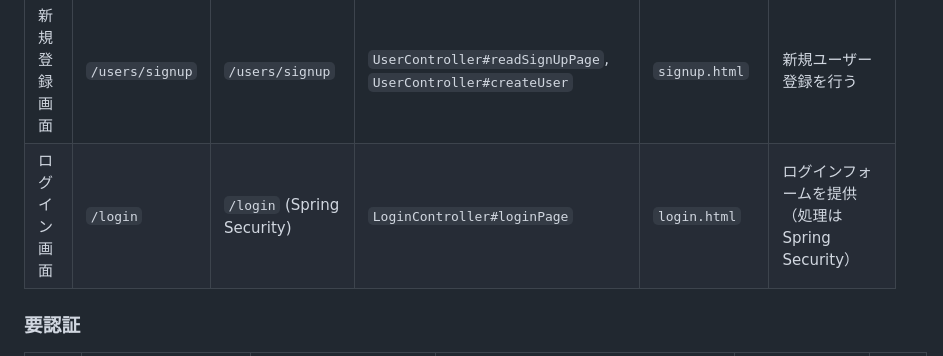
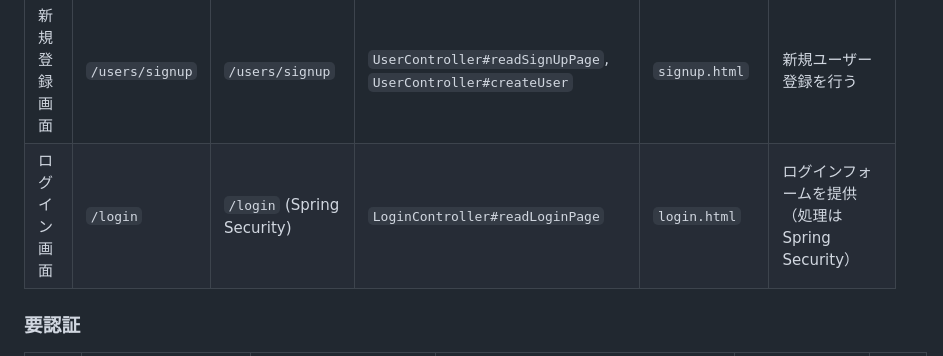
Before and after one commit to bata515/totonoi-compass, a Markdown page: README.md, the part around the change. Drawn GitHub-style.

```diff
--- a/README.md
+++ b/README.md
@@ -71,7 +71,7 @@ Thymeleafをビューとして使用するクラシカルなWebアプリケー
 | 画面名     | URL (GET) | URL (POST)                 | Controllerメソッド（例）                               | Thymeleafテンプレート | 概要                                     |
 | ---------- | --------- | -------------------------- | ------------------------------------------------------ | ------------------- | ---------------------------------------- |
 | 新規登録画面 | `/users/signup` | `/users/signup`                  | `UserController#readSignUpPage`, `UserController#createUser`     | `signup.html`       | 新規ユーザー登録を行う                     |
-| ログイン画面 | `/login`  | `/login` (Spring Security) | `LoginController#loginPage`                                 | `login.html`        | ログインフォームを提供（処理はSpring Security） |
+| ログイン画面 | `/login`  | `/login` (Spring Security) | `LoginController#readLoginPage`                                 | `login.html`        | ログインフォームを提供（処理はSpring Security） |
 
 ### 要認証
 | 画面名         | URL (GET)                      | URL (POST)                         | Controllerメソッド（例）                                     | Thymeleafテンプレート        | 概要                                     |
```
